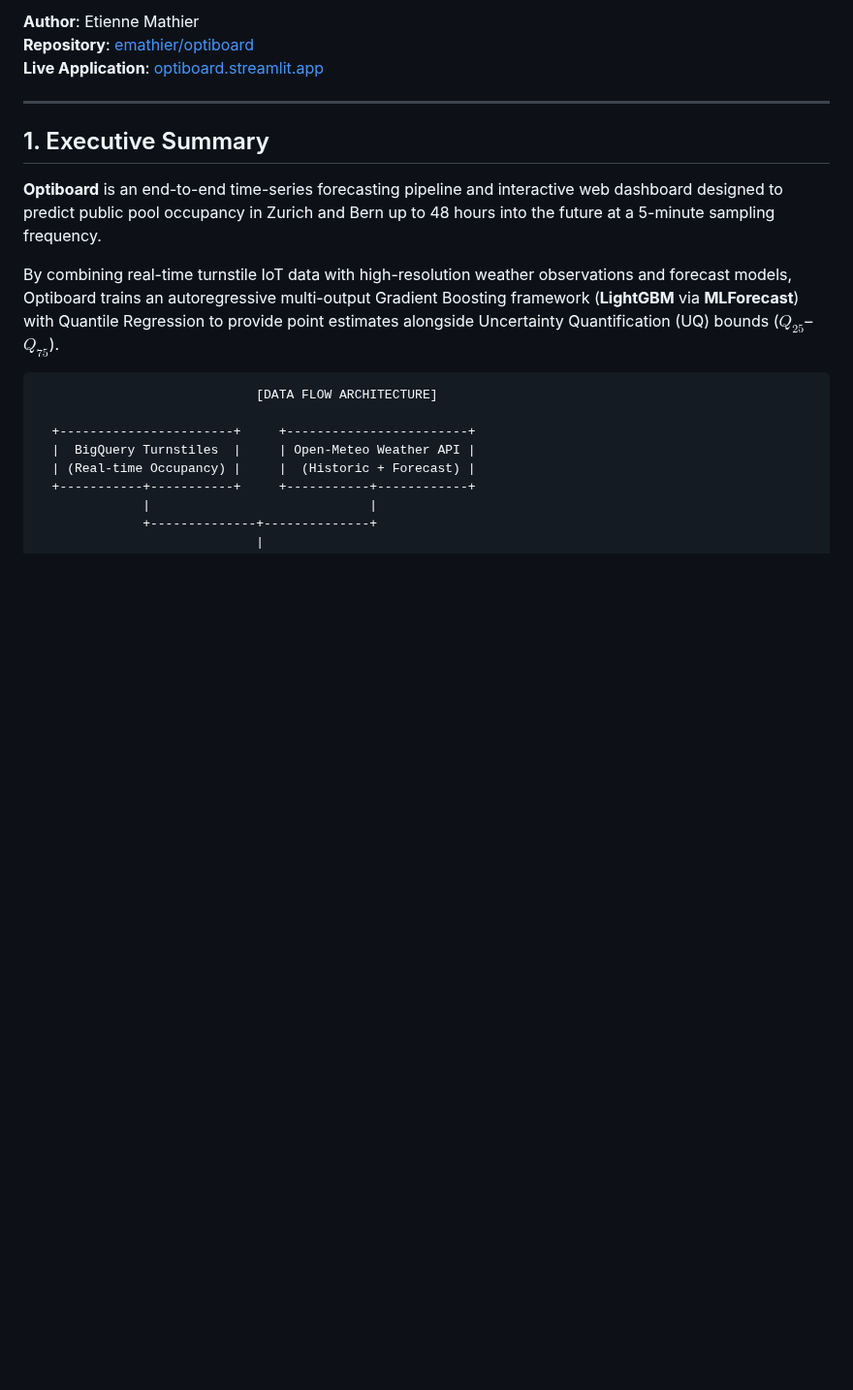
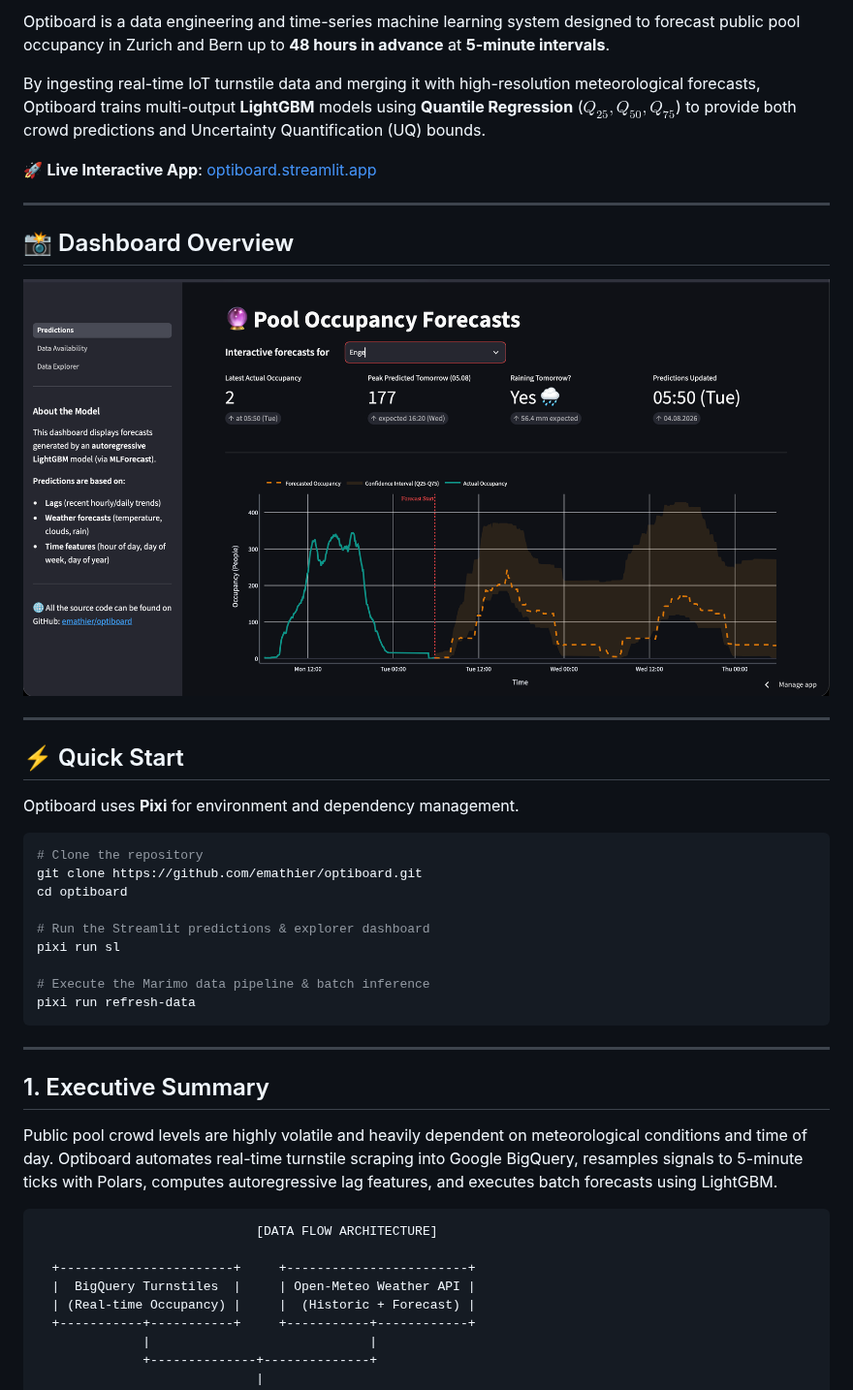
Before and after one commit to emathier/optiboard, a Markdown page: README.md, the part around one of its changes. Shown at 97% size. GitHub-like rendering; pictures changed too: landingPage.png (added); blank space fills up the shorter version.

Commit message:
docs: add technical report and dashboard screenshot to README

````diff
--- a/README.md
+++ b/README.md
@@ -4,15 +7,39 @@
 
-**Author**: Etienne Mathier
-**Repository**: [emathier/optiboard](https://github.com/emathier/optiboard)
-**Live Application**: [optiboard.streamlit.app](https://optiboard.streamlit.app)
+Optiboard is a data engineering and time-series machine learning system designed to forecast public pool occupancy in Zurich and Bern up to **48 hours in advance** at **5-minute intervals**.
+
+By ingesting real-time IoT turnstile data and merging it with high-resolution meteorological forecasts, Optiboard trains multi-output **LightGBM** models using **Quantile Regression** ($Q_{25}, Q_{50}, Q_{75}$) to provide both crowd predictions and Uncertainty Quantification (UQ) bounds.
+
+🚀 **Live Interactive App**: [optiboard.streamlit.app](https://optiboard.streamlit.app)
+
+---
+
+## 📸 Dashboard Overview
+
+![Optiboard Dashboard Landing Page](landingPage.png)
+
+---
+
+## ⚡ Quick Start
+
+Optiboard uses **Pixi** for environment and dependency management.
+
+```bash
+# Clone the repository
+git clone https://github.com/emathier/optiboard.git
+cd optiboard
+
+# Run the Streamlit predictions & explorer dashboard
+pixi run sl
+
+# Execute the Marimo data pipeline & batch inference
+pixi run refresh-data
+```
 
 ---
 
 ## 1. Executive Summary
 
-**Optiboard** is an end-to-end time-series forecasting pipeline and interactive web dashboard designed to predict public pool occupancy in Zurich and Bern up to 48 hours into the future at a 5-minute sampling frequency.
-
-By combining real-time turnstile IoT data with high-resolution weather observations and forecast models, Optiboard trains an autoregressive multi-output Gradient Boosting framework (**LightGBM** via **MLForecast**) with Quantile Regression to provide point estimates alongside Uncertainty Quantification (UQ) bounds ($Q_{25}$–$Q_{75}$).
+Public pool crowd levels are highly volatile and heavily dependent on meteorological conditions and time of day. Optiboard automates real-time turnstile scraping into Google BigQuery, resamples signals to 5-minute ticks with Polars, computes autoregressive lag features, and executes batch forecasts using LightGBM.
 
 ```
                              [DATA FLOW ARCHITECTURE]
````
Also changed, not shown: other parts of README.md (+32 -41 lines), TECHNICAL_REPORT.md (+35 -41 lines).
